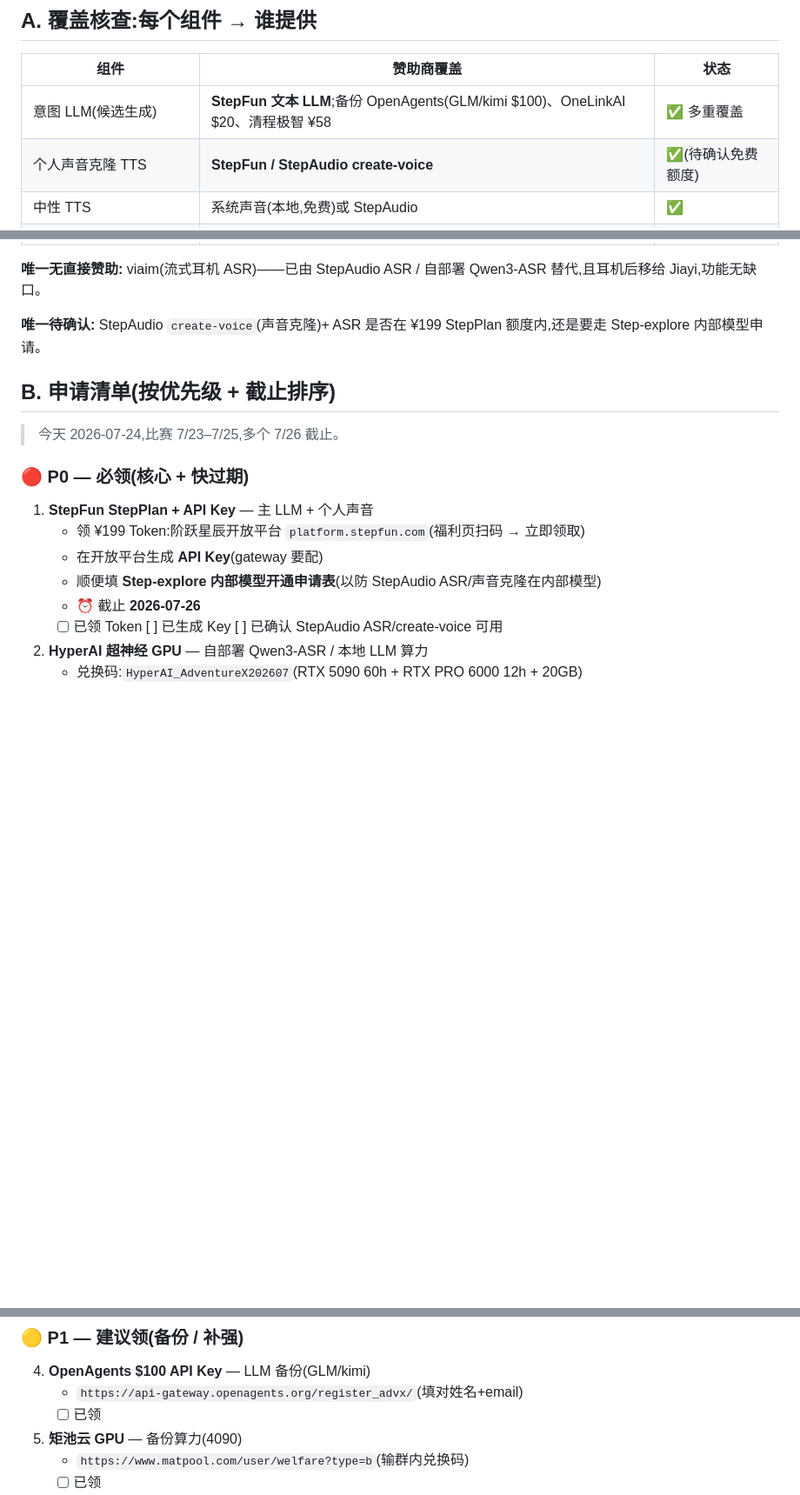
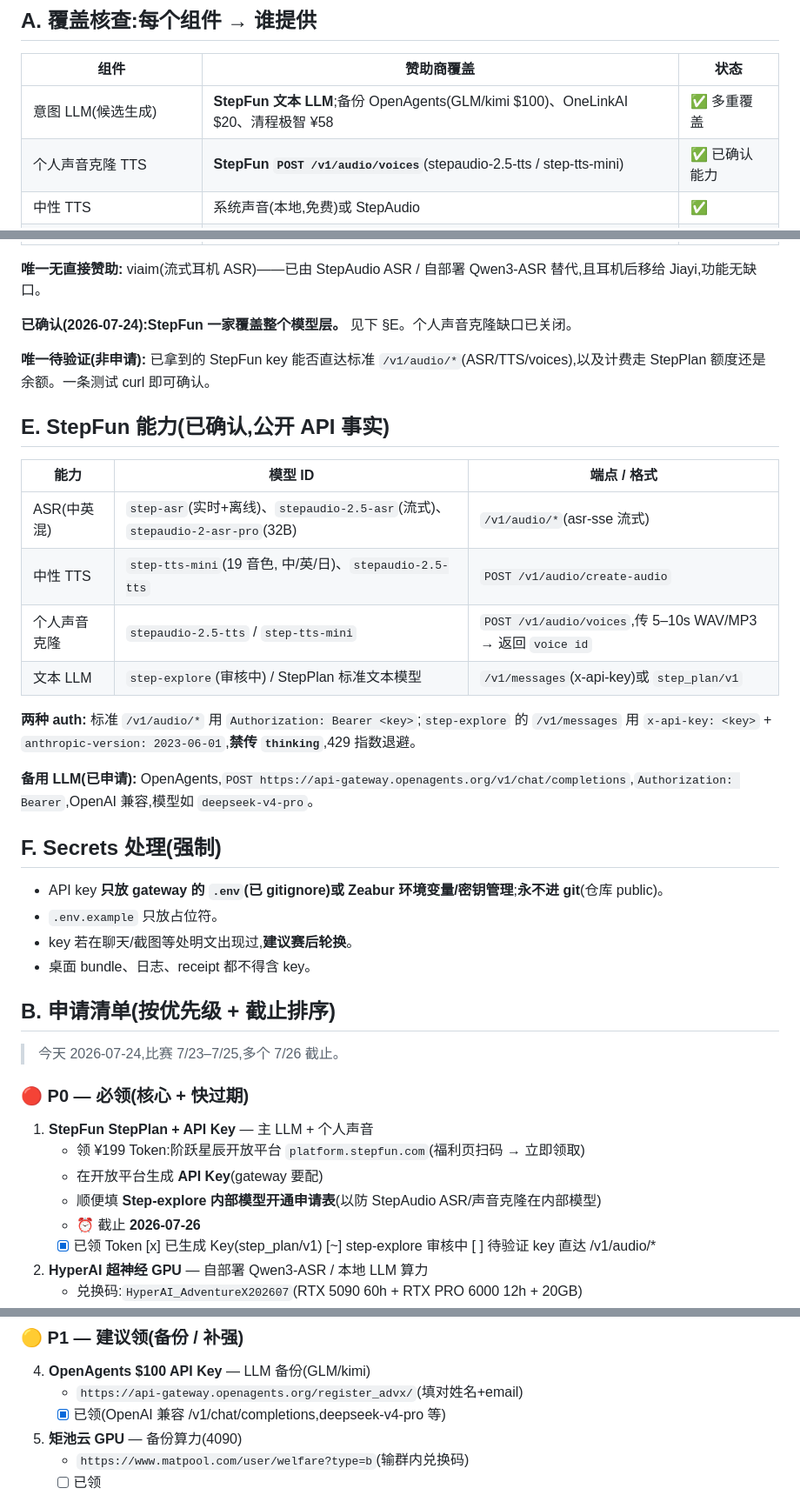
Before and after one commit to CZA1006/MeantByMe, a Markdown page: docs/MODEL_BACKEND_PLAN.md, 3 parts joined by grey strips. Shown at 87% size. GitHub-like rendering; blank space fills up the shorter version.

Commit message:
docs: confirm StepFun covers full model layer (ASR/TTS/voice-clone)
StepFun endpoints/model IDs confirmed from docs; personal voice-clone
gap closed via POST /v1/audio/voices. Mark StepFun/OpenAgents applied.
Add secrets-handling policy (keys only in gateway env, never in git).
No secrets committed.

Co-Authored-By: Claude Opus 4.8 <noreply@anthropic.com>

```diff
--- a/docs/MODEL_BACKEND_PLAN.md
+++ b/docs/MODEL_BACKEND_PLAN.md
@@ -23,7 +23,7 @@
 | 组件 | 赞助商覆盖 | 状态 |
 |---|---|---|
 | 意图 LLM(候选生成) | **StepFun 文本 LLM**;备份 OpenAgents(GLM/kimi $100)、OneLinkAI $20、清程极智 ¥58 | ✅ 多重覆盖 |
-| 个人声音克隆 TTS | **StepFun / StepAudio create-voice** | ✅(待确认免费额度) |
+| 个人声音克隆 TTS | **StepFun `POST /v1/audio/voices`**(stepaudio-2.5-tts / step-tts-mini) | ✅ 已确认能力 |
 | 中性 TTS | 系统声音(本地,免费)或 StepAudio | ✅ |
 | 主 ASR | StepAudio ASR;或自部署 Qwen3-ASR 到 GPU;或 whisper.cpp 本地 | ✅ 替代 viaim |
 | 次 ASR(双源证据) | whisper.cpp 本地 / 自部署 | ✅ |
@@ -36,7 +36,29 @@
 
 **唯一无直接赞助:** viaim(流式耳机 ASR)——已由 StepAudio ASR / 自部署 Qwen3-ASR 替代,且耳机后移给 Jiayi,功能无缺口。
 
-**唯一待确认:** StepAudio `create-voice`(声音克隆)+ ASR 是否在 ¥199 StepPlan 额度内,还是要走 Step-explore 内部模型申请。
+**已确认(2026-07-24):StepFun 一家覆盖整个模型层。** 见下 §E。个人声音克隆缺口已关闭。
+
+**唯一待验证(非申请):** 已拿到的 StepFun key 能否直达标准 `/v1/audio/*`(ASR/TTS/voices),以及计费走 StepPlan 额度还是余额。一条测试 curl 即可确认。
+
+## E. StepFun 能力(已确认,公开 API 事实)
+
+| 能力 | 模型 ID | 端点 / 格式 |
+|---|---|---|
+| ASR(中英混) | `step-asr`(实时+离线)、`stepaudio-2.5-asr`(流式)、`stepaudio-2-asr-pro`(32B) | `/v1/audio/*`(asr-sse 流式) |
+| 中性 TTS | `step-tts-mini`(19 音色, 中/英/日)、`stepaudio-2.5-tts` | `POST /v1/audio/create-audio` |
+| 个人声音克隆 | `stepaudio-2.5-tts` / `step-tts-mini` | `POST /v1/audio/voices`,传 5–10s WAV/MP3 → 返回 `voice id` |
+| 文本 LLM | `step-explore`(审核中) / StepPlan 标准文本模型 | `/v1/messages`(x-api-key)或 `step_plan/v1` |
+
+**两种 auth:** 标准 `/v1/audio/*` 用 `Authorization: Bearer <key>`;`step-explore` 的 `/v1/messages` 用 `x-api-key: <key>` + `anthropic-version: 2023-06-01`,**禁传 `thinking`**,429 指数退避。
+
+**备用 LLM(已申请):** OpenAgents,`POST https://api-gateway.openagents.org/v1/chat/completions`,`Authorization: Bearer`,OpenAI 兼容,模型如 `deepseek-v4-pro`。
+
+## F. Secrets 处理(强制)
+
+- API key **只放 gateway 的 `.env`(已 gitignore)或 Zeabur 环境变量/密钥管理**;**永不进 git**(仓库 public)。
+- `.env.example` 只放占位符。
+- key 若在聊天/截图等处明文出现过,**建议赛后轮换**。
+- 桌面 bundle、日志、receipt 都不得含 key。
 
 ## B. 申请清单(按优先级 + 截止排序)
 
@@ -49,7 +71,7 @@
    - 在开放平台生成 **API Key**(gateway 要配)
    - 顺便填 **Step-explore 内部模型开通申请表**(以防 StepAudio ASR/声音克隆在内部模型)
    - ⏰ 截止 **2026-07-26**
-   - [ ] 已领 Token  [ ] 已生成 Key  [ ] 已确认 StepAudio ASR/create-voice 可用
+   - [x] 已领 Token  [x] 已生成 Key(step_plan/v1)  [~] step-explore 审核中  [ ] 待验证 key 直达 /v1/audio/*
 
 2. **HyperAI 超神经 GPU** — 自部署 Qwen3-ASR / 本地 LLM 算力
    - 兑换码:`HyperAI_AdventureX202607`(RTX 5090 60h + RTX PRO 6000 12h + 20GB)
@@ -65,7 +87,7 @@
 
 4. **OpenAgents $100 API Key** — LLM 备份(GLM/kimi)
    - `https://api-gateway.openagents.org/register_advx/`(填对姓名+email)
-   - [ ] 已领
+   - [x] 已领(OpenAI 兼容 /v1/chat/completions,deepseek-v4-pro 等)
 
 5. **矩池云 GPU** — 备份算力(4090)
    - `https://www.matpool.com/user/welfare?type=b`(输群内兑换码)
```
